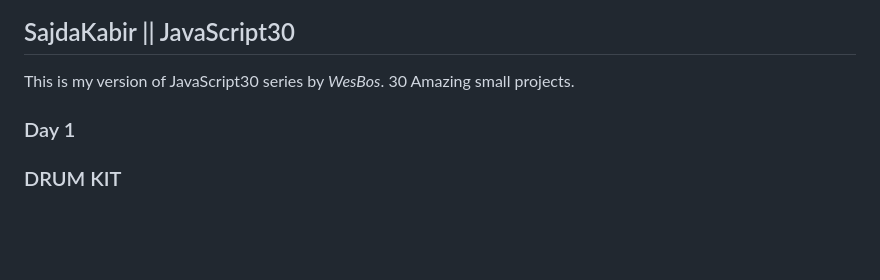
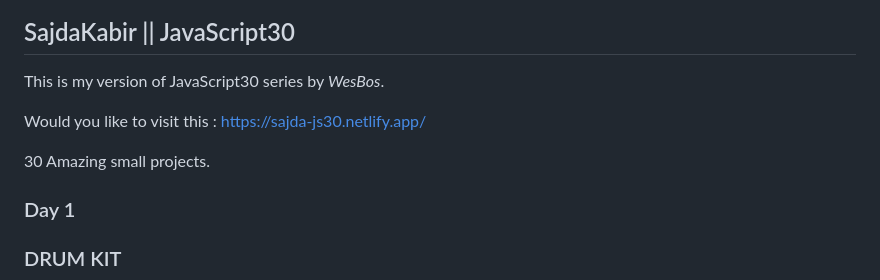
Before and after one commit to sajdakabir/sajda-js30, a Markdown page: README.md, the part around the change. Rendered like a GitHub page; blank space fills up the shorter version.

```diff
--- a/README.md
+++ b/README.md
@@ -2,6 +2,9 @@
 
 
 This is my version of JavaScript30 series by *WesBos*.
+
+Would you like to visit this : https://sajda-js30.netlify.app/
+
 30 Amazing small projects.
 
 ### Day 1
```
